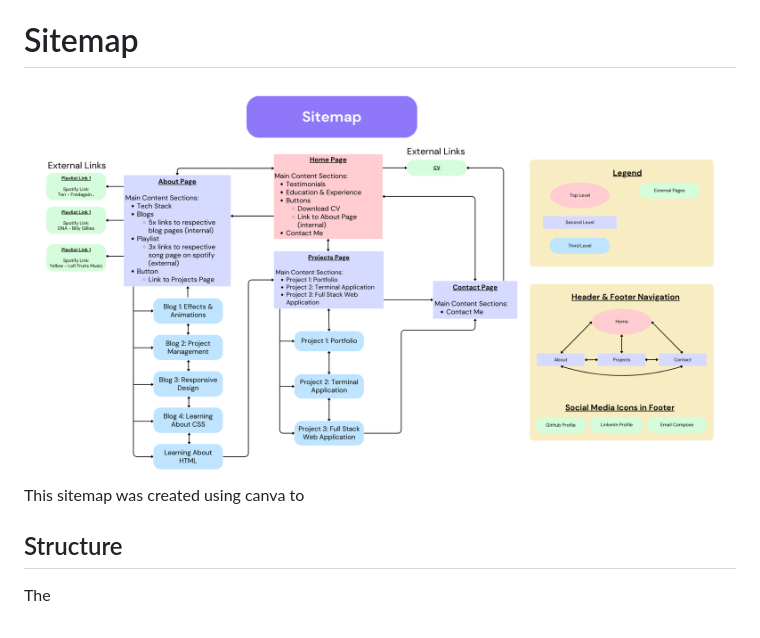
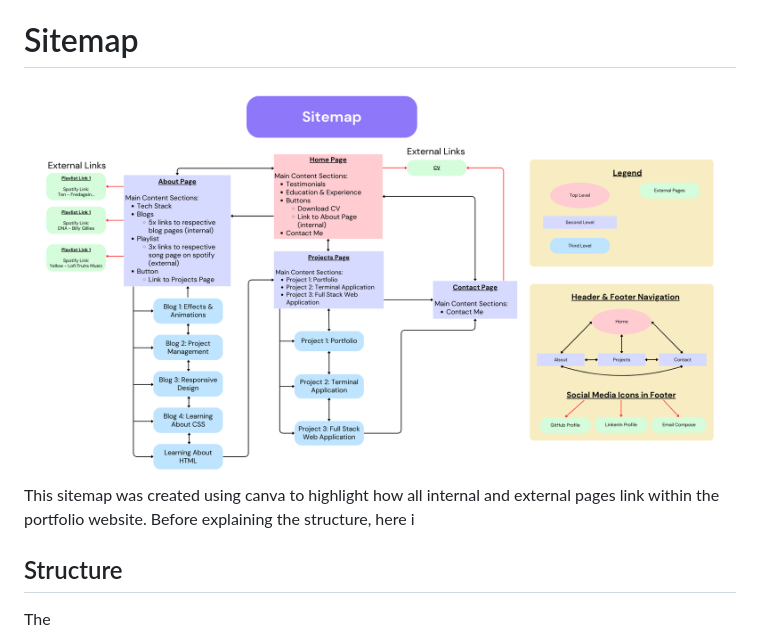
Before and after one commit to hendricwidjaja/T1A2-Portfolio, a Markdown page: README.md, the part around the change. GitHub-like rendering; pictures changed too: docs/hendricwidjaja-t1a2-sitemap.png.

Commit message:
Upload updated sitemap

```diff
--- a/README.md
+++ b/README.md
@@ -34,7 +34,7 @@ It was also important to show employers content regarding my personality and int
 
 # Sitemap
 ![hendricwidjaja-t1a2-sitemap](./docs/hendricwidjaja-t1a2-sitemap.png)
-This sitemap was created using canva to
+This sitemap was created using canva to highlight how all internal and external pages link within the portfolio website. Before explaining the structure, here i
 
 ## Structure
 The
```
Also changed, not shown: 2 other files.
